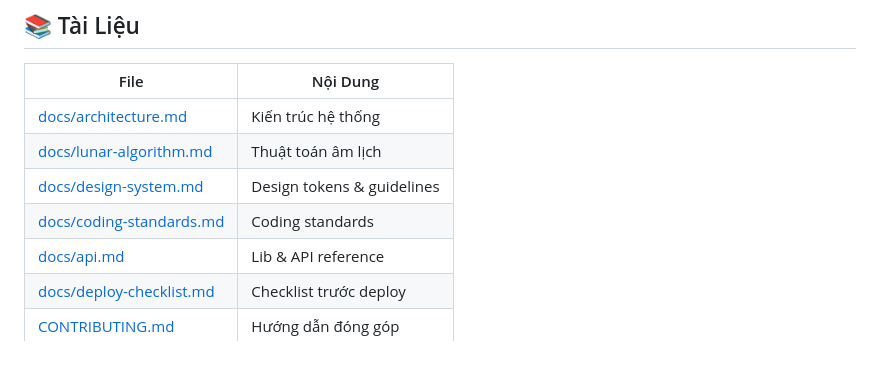
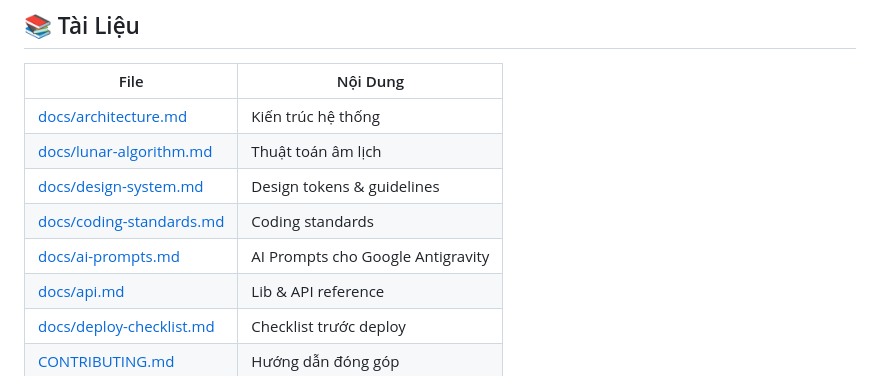
Before and after one commit to Chinsusu/LunarCalendar, a Markdown page: README.md, the part around the change. GitHub-like rendering.

Commit message:
docs: add AI prompts for Google Antigravity (section 8)

```diff
--- a/README.md
+++ b/README.md
@@ -170,6 +170,7 @@ Chi tiết → [docs/lunar-algorithm.md](docs/lunar-algorithm.md)
 | [docs/lunar-algorithm.md](docs/lunar-algorithm.md) | Thuật toán âm lịch |
 | [docs/design-system.md](docs/design-system.md) | Design tokens & guidelines |
 | [docs/coding-standards.md](docs/coding-standards.md) | Coding standards |
+| [docs/ai-prompts.md](docs/ai-prompts.md) | AI Prompts cho Google Antigravity |
 | [docs/api.md](docs/api.md) | Lib & API reference |
 | [docs/deploy-checklist.md](docs/deploy-checklist.md) | Checklist trước deploy |
 | [CONTRIBUTING.md](CONTRIBUTING.md) | Hướng dẫn đóng góp |
```
Also changed, not shown: docs/ai-prompts.md (added, +186 -0 lines).
